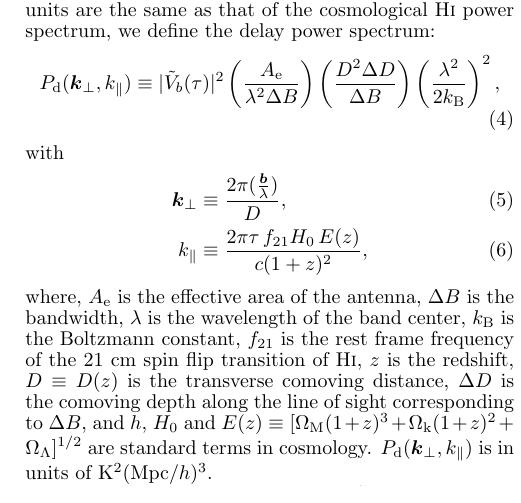
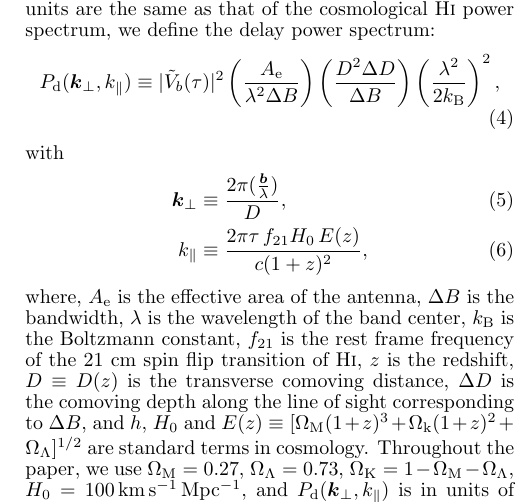
Before and after one commit to nithyanandan/foreground_power_spectra_modeling, a LaTeX document (ms.tex): part of one column of page 3 of 17, cut so that both start at the same text. Compiled offline with pdfLaTeX.

Commit message:
Specify cosmological parameters used in paper
from b87734d:
============

In ms.tex,

(*) Specify cosmological parameters used in S2

```diff
--- a/ms.tex
+++ b/ms.tex
@@ -264,7 +264,7 @@ with
   \boldsymbol{k}_\perp &\equiv \frac{2\pi(\frac{\boldsymbol{b}}{\lambda})}{D}, \\
   k_\parallel &\equiv \frac{2\pi\tau\,f_{21}H_0\,E(z)}{c(1+z)^2},
 \end{align}
-where, $A_\textrm{e}$ is the effective area of the antenna, $\Delta B$ is the bandwidth, $\lambda$ is the wavelength of the band center, $k_\textrm{B}$ is the Boltzmann constant, $f_{21}$ is the rest frame frequency of the 21~cm spin flip transition of H{\sc i}, $z$ is the redshift, $D\equiv D(z)$ is the transverse comoving distance, $\Delta D$ is the comoving depth along the line of sight corresponding to $\Delta B$, and $h$, $H_0$ and $E(z)\equiv [\Omega_\textrm{M}(1+z)^3+\Omega_\textrm{k}(1+z)^2+\Omega_\Lambda]^{1/2}$ are standard terms in cosmology. $P_\textrm{d}(\boldsymbol{k}_\perp,k_\parallel)$ is in units of K$^2$(Mpc/$h$)$^3$.
+where, $A_\textrm{e}$ is the effective area of the antenna, $\Delta B$ is the bandwidth, $\lambda$ is the wavelength of the band center, $k_\textrm{B}$ is the Boltzmann constant, $f_{21}$ is the rest frame frequency of the 21~cm spin flip transition of H{\sc i}, $z$ is the redshift, $D\equiv D(z)$ is the transverse comoving distance, $\Delta D$ is the comoving depth along the line of sight corresponding to $\Delta B$, and $h$, $H_0$ and $E(z)\equiv [\Omega_\textrm{M}(1+z)^3+\Omega_\textrm{k}(1+z)^2+\Omega_\Lambda]^{1/2}$ are standard terms in cosmology. Throughout the paper, we use $\Omega_\textrm{M}=0.27$, $\Omega_\Lambda=0.73$, $\Omega_\textrm{K}=1-\Omega_\textrm{M}-\Omega_\Lambda$, $H_0=100\,$km$\,$s$^{-1}\,$Mpc$^{-1}$, and $P_\textrm{d}(\boldsymbol{k}_\perp,k_\parallel)$ is in units of K$^2$(Mpc/$h$)$^3$.
 
 In summary, the delay spectrum, $\tilde{V}_b(\tau)$, is obtained from {\it visibilities} which are the basic data blocks measured by each antenna pair, using equations~\ref{eqn:obsvis} and \ref{eqn:delay-transform}. $\tilde{V}_b(\tau)$ captures all the effects of EoR H{\sc i} signal corruption caused by foregrounds and the instrument. At the same time, it is closely related to the sought power spectrum containing critical information about spatial scales. In using the delay spectrum technique, visibilities from different baselines have not been averaged together.
 
```
Also changed, not shown: changelog.txt, ms.pdf.
